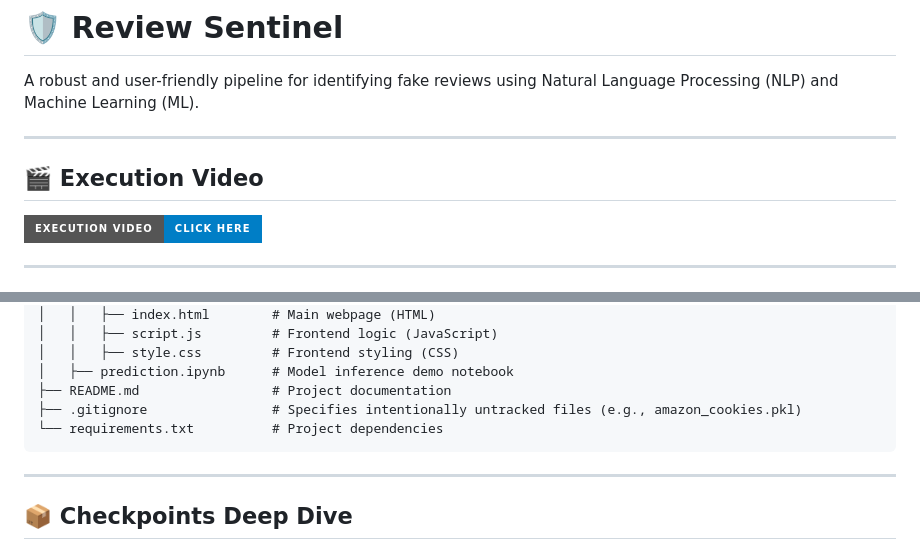
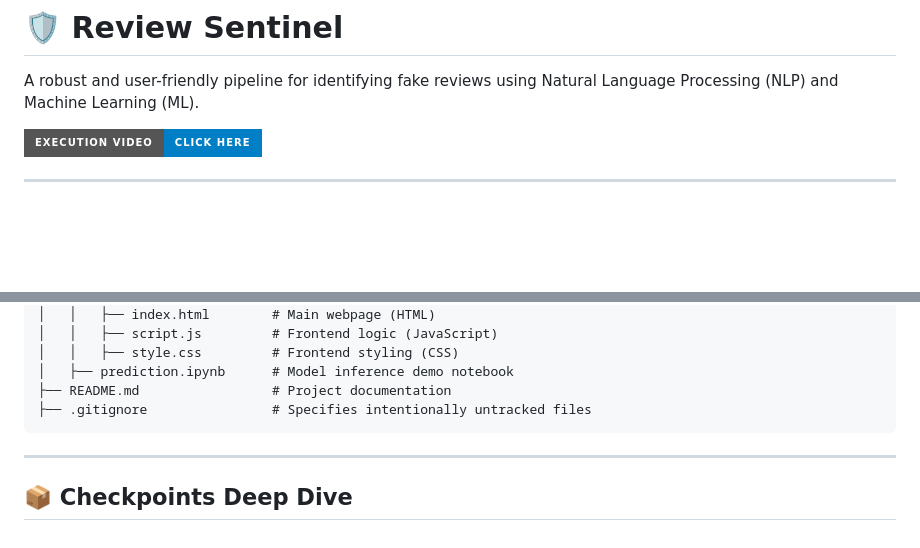
Before and after one commit to eric157/Project_WoC_7.0_Fake_Review_Detection, a Markdown page: README.md, 2 parts joined by grey strips. GitHub-like rendering; badges without logos; blank space fills up the shorter version.

````diff
--- a/README.md
+++ b/README.md
@@ -1,10 +1,6 @@
 # 🛡️ Review Sentinel
 
 A robust and user-friendly pipeline for identifying fake reviews using Natural Language Processing (NLP) and Machine Learning (ML).
-
----
-
-## 🎬 Execution Video
 
 [![Watch the Execution Video](https://img.shields.io/badge/Execution%20Video-Click%20Here-blue?style=for-the-badge)](https://youtu.be/Ozqh9fH66tE)
 
@@ -75,8 +71,7 @@ Project_WoC_7.0_Fake_Review_Detection/
 │   │   ├── style.css         # Frontend styling (CSS)
 │   ├── prediction.ipynb      # Model inference demo notebook
 ├── README.md                 # Project documentation
-├── .gitignore                # Specifies intentionally untracked files (e.g., amazon_cookies.pkl)
-└── requirements.txt          # Project dependencies
+├── .gitignore                # Specifies intentionally untracked files
 ```
 
 ---
````
